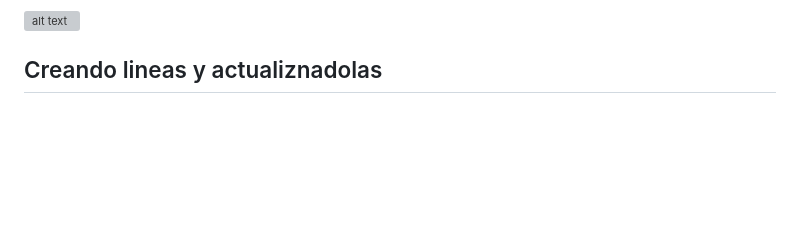
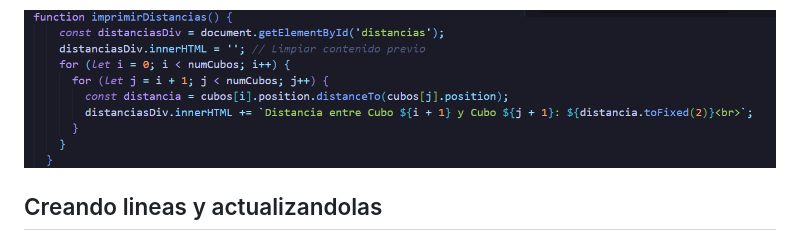
Before and after one commit to JafetMs/Examen-2---GC--Jafet-Ms, a Markdown page: README.MD, the part around the change. Drawn GitHub-style; pictures changed too: image-4.png (added); blank space fills up the shorter version; grey boxes are pictures that could not be loaded.

Commit message:
Readme actualizado

```diff
--- a/README.MD
+++ b/README.MD
@@ -22,7 +22,7 @@ En Three.js, cada objeto 3D tiene una propiedad `position` que es un `Vector3`.
 ![alt text](image-4.png)
 
 
-## Creando lineas y actualiznadolas
+## Creando lineas y actualizandolas
 ![alt text](image-2.png)
 
 ![alt text](image-3.png)
```
Also changed, not shown: image-2.png (added), image-3.png (added), 1 other file.
